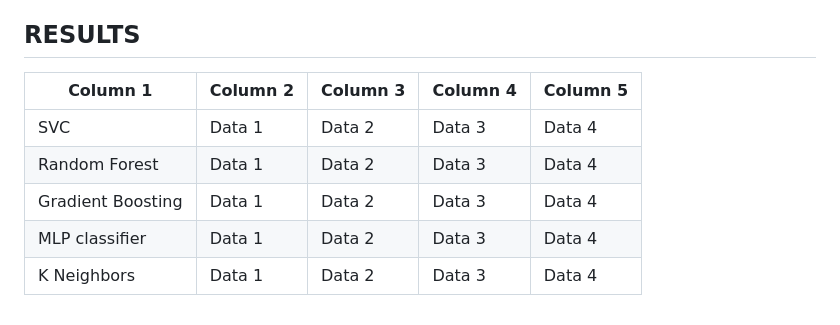
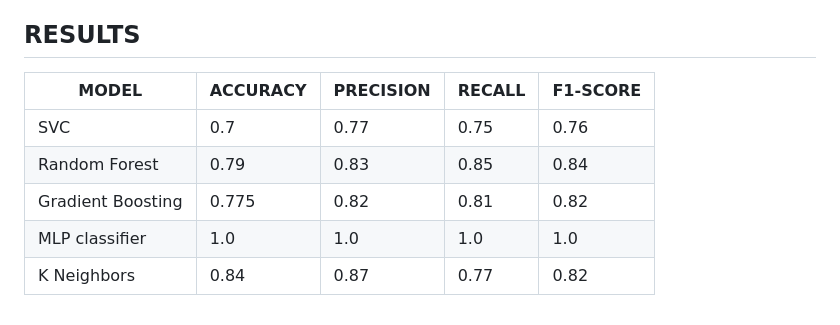
Before and after one commit to Yagnitha18/SMART-HEALTH-ADVISOR-A-VOICE-ACTIVATED-SYMPTOM-ANALYSIS-AND-MEDICAL-RECOMMENDATION-PLATFORM, a Markdown page: README.md, the part around the change. GitHub-like rendering.

```diff
--- a/README.md
+++ b/README.md
@@ -60,10 +60,10 @@ Hyperparameters such as learning rate and the number of iterations can be adjust
 
 ## RESULTS
 
-| Column 1 | Column 2 | Column 3 | Column 4 | Column 5 |
+| MODEL | ACCURACY | PRECISION | RECALL | F1-SCORE |
 |----------|----------|----------|----------|----------|
-| SVC    | Data 1   | Data 2   | Data 3   | Data 4   |
-| Random Forest    | Data 1   | Data 2   | Data 3   | Data 4   |
-| Gradient Boosting    | Data 1   | Data 2   | Data 3   | Data 4   |
-| MLP classifier    | Data 1   | Data 2   | Data 3   | Data 4   |
-| K Neighbors    | Data 1   | Data 2   | Data 3   | Data 4   |
+| SVC    | 0.7   | 0.77   | 0.75   | 0.76   |
+| Random Forest    | 0.79   | 0.83   | 0.85   | 0.84   |
+| Gradient Boosting    | 0.775   | 0.82   | 0.81   | 0.82   |
+| MLP classifier    | 1.0   | 1.0   | 1.0   | 1.0   |
+| K Neighbors    | 0.84   | 0.87   | 0.77   | 0.82   |
```
